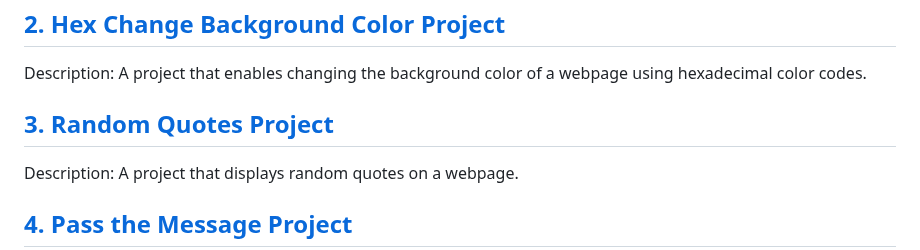
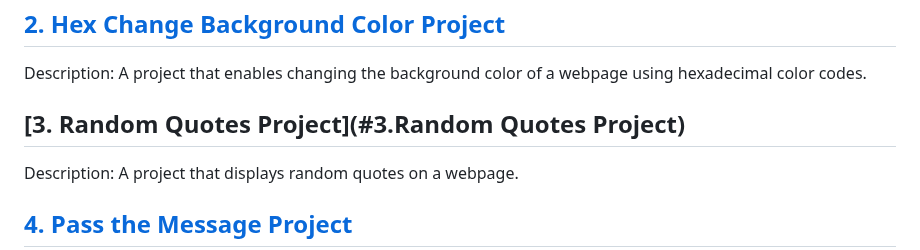
Before and after one commit to VartikAnand/JavaScript-Mastery-Vault-100--Project-s, a Markdown page: README.md, the part around the change. Drawn GitHub-style.

```diff
--- a/README.md
+++ b/README.md
@@ -33,7 +33,7 @@ Description: A project that allows changing the background color of a webpage dy
 ## [2. Hex Change Background Color Project](#hex-change-background-color-project)
 Description: A project that enables changing the background color of a webpage using hexadecimal color codes.
 
-## [3. Random Quotes Project](#random-quotes-project)
+## [3. Random Quotes Project](#3.Random Quotes Project)
 Description: A project that displays random quotes on a webpage.
 
 ## [4. Pass the Message Project](#pass-the-message-project)
```
